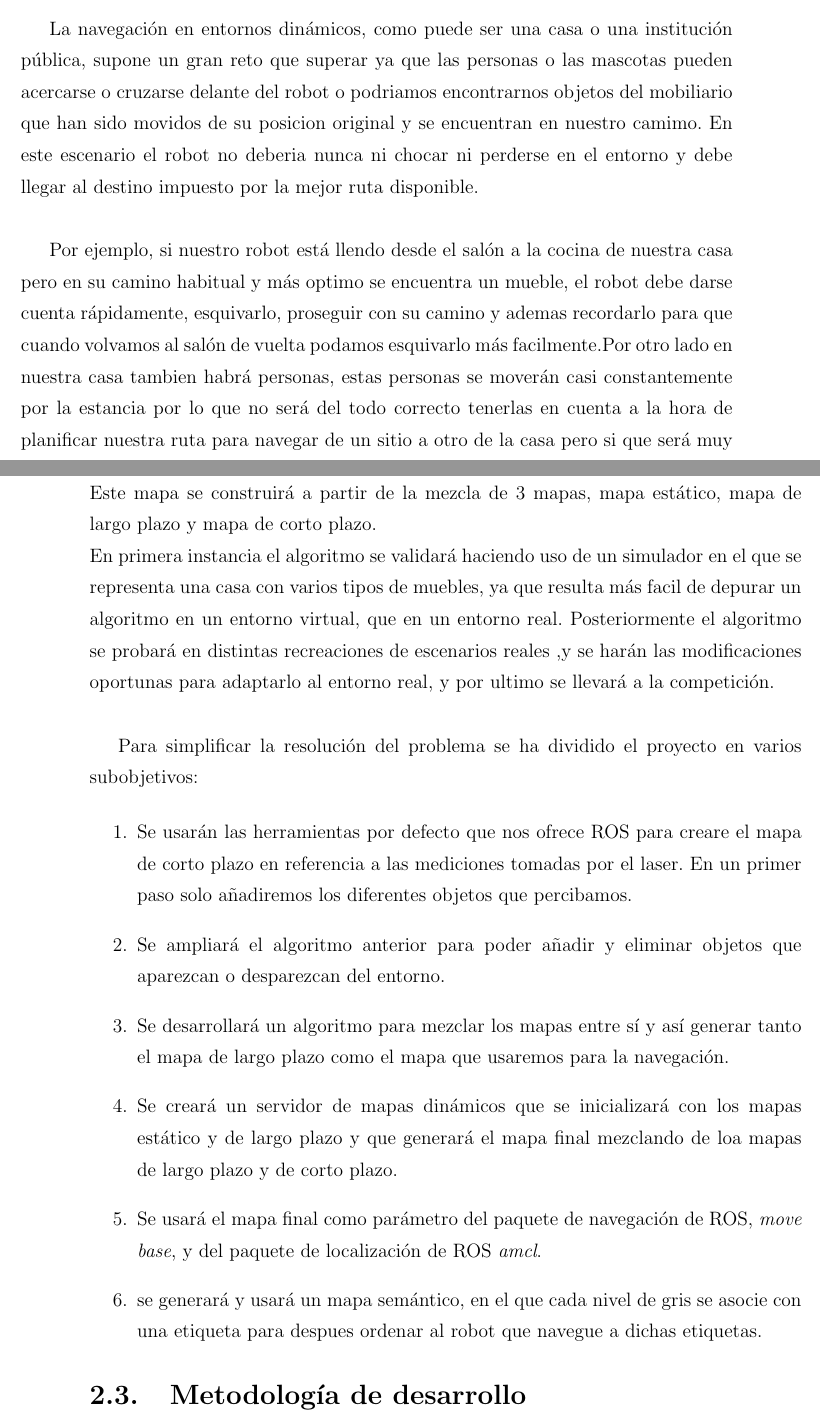
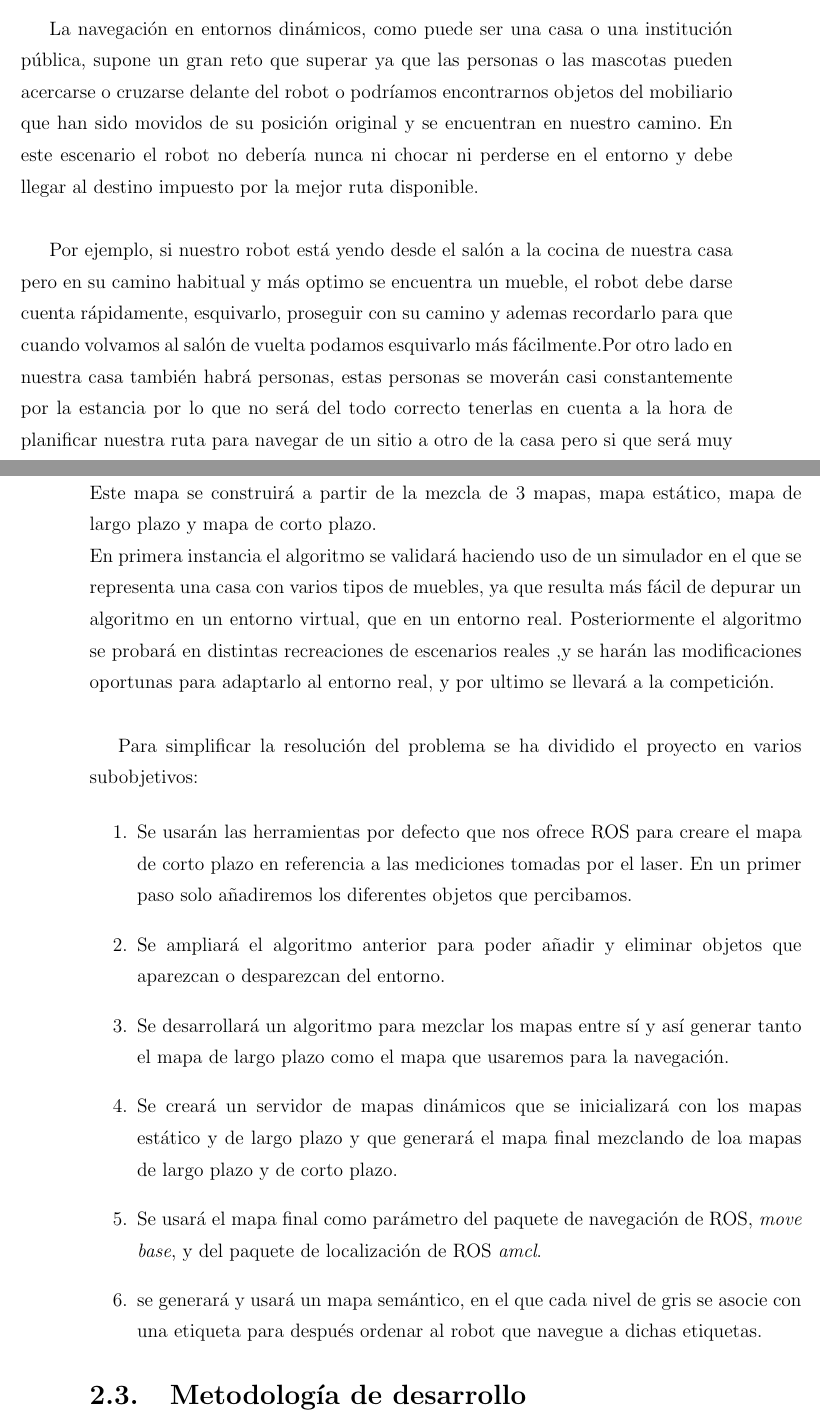
Before and after one commit to jginesclavero/tfg, a LaTeX book (jgines-memoria-tfg/memoria.tex, which reads jgines-memoria-tfg/cap2.tex): two parts of pages 12 and 13 of 32, joined at a grey line, cut so that both start at the same text. Compiled offline with pdfLaTeX.

Commit message:
corregida ortografia

```diff
--- a/jgines-memoria-tfg/cap2.tex
+++ b/jgines-memoria-tfg/cap2.tex
@@ -6,11 +6,11 @@
 \section{Descripción del problema y requisitos}
 \label{sec:descripciondelproblema}
 
-La navegación en entornos dinámicos, como puede ser una casa o una institución pública, supone un gran reto que superar ya que las personas o las mascotas pueden acercarse o cruzarse delante del robot o podriamos encontrarnos objetos del mobiliario que han sido movidos de su posicion original y se encuentran en nuestro camimo. En este escenario el robot no deberia nunca ni chocar ni perderse en el entorno y debe llegar al destino impuesto por la mejor ruta disponible.\\
+La navegación en entornos dinámicos, como puede ser una casa o una institución pública, supone un gran reto que superar ya que las personas o las mascotas pueden acercarse o cruzarse delante del robot o podríamos encontrarnos objetos del mobiliario que han sido movidos de su posición original y se encuentran en nuestro camino. En este escenario el robot no debería nunca ni chocar ni perderse en el entorno y debe llegar al destino impuesto por la mejor ruta disponible.\\
 
-Por ejemplo, si nuestro robot está llendo desde el salón a la cocina de nuestra casa pero en su camino habitual y más optimo se encuentra un mueble, el robot debe darse cuenta rápidamente, esquivarlo, proseguir con su camino y ademas recordarlo para que cuando volvamos al salón de vuelta podamos esquivarlo más facilmente.Por otro lado en nuestra casa tambien habrá personas, estas personas se moverán casi constantemente por la estancia por lo que no será del todo correcto tenerlas en cuenta a la hora de planificar nuestra ruta para navegar de un sitio a otro de la casa pero si que será muy importante no chocar con ellas.\\
+Por ejemplo, si nuestro robot está yendo desde el salón a la cocina de nuestra casa pero en su camino habitual y más optimo se encuentra un mueble, el robot debe darse cuenta rápidamente, esquivarlo, proseguir con su camino y ademas recordarlo para que cuando volvamos al salón de vuelta podamos esquivarlo más fácilmente.Por otro lado en nuestra casa también habrá personas, estas personas se moverán casi constantemente por la estancia por lo que no será del todo correcto tenerlas en cuenta a la hora de planificar nuestra ruta para navegar de un sitio a otro de la casa pero si que será muy importante no chocar con ellas.\\
 
-Para analizar el entorno del robot usaremos el sensor laser, este sensor destaca por su alta precisión y su corto tiempo de procesado.\\
+Para analizar el entorno del robot usaremos el sensor láser, este sensor destaca por su alta precisión y su corto tiempo de procesado.\\
 
 %\begin{figure}[hbtp]
 %  \centering
@@ -42,7 +42,7 @@ Para analizar el entorno del robot usaremos el sensor laser, este sensor destaca
 
 Se quiere diseñar un algoritmo genere un mapa en tiempo real, el cual será usado por el nodo de navegación de ROS para navegar por un entorno doméstico, ya sea indicando una posición x,y en el mapa o indicándole una estancia a la que navegar. Este mapa se construirá a partir de la mezcla de 3 mapas, mapa estático, mapa de largo plazo y mapa de corto plazo.\\
 %hablar del mapa semántico
-En primera instancia el algoritmo se validará haciendo uso de un simulador en el que se representa una casa con varios tipos de muebles, ya que resulta más facil de depurar un algoritmo en un entorno virtual, que en un entorno real. Posteriormente el algoritmo se probará en distintas recreaciones de escenarios reales ,y se harán las modificaciones oportunas para adaptarlo al entorno real, y por ultimo se llevará a la competición.\\
+En primera instancia el algoritmo se validará haciendo uso de un simulador en el que se representa una casa con varios tipos de muebles, ya que resulta más fácil de depurar un algoritmo en un entorno virtual, que en un entorno real. Posteriormente el algoritmo se probará en distintas recreaciones de escenarios reales ,y se harán las modificaciones oportunas para adaptarlo al entorno real, y por ultimo se llevará a la competición.\\
 
 Para simplificar la resolución del problema se ha dividido el proyecto en varios subobjetivos:
 
@@ -52,7 +52,7 @@ Para simplificar la resolución del problema se ha dividido el proyecto en vario
 \item Se desarrollará un algoritmo para mezclar los mapas entre sí y así generar tanto el mapa de largo plazo como el mapa que usaremos para la navegación.
 \item Se creará un servidor de mapas dinámicos que se inicializará con los mapas estático y de largo plazo y que generará el mapa final mezclando de loa mapas de largo plazo y de corto plazo.
 \item Se usará el mapa final como parámetro del paquete de navegación de ROS, \textit{move base}, y del paquete de localización de ROS \textit{amcl}.
-\item se generará y usará un mapa semántico, en el que cada nivel de gris se asocie con una etiqueta para despues ordenar al robot que navegue a dichas etiquetas.
+\item se generará y usará un mapa semántico, en el que cada nivel de gris se asocie con una etiqueta para después ordenar al robot que navegue a dichas etiquetas.
 \end{enumerate}
 
 \section{Metodología de desarrollo}
```
Also changed, not shown: jgines-memoria-tfg/cap2.tex (2 more changed lines).
